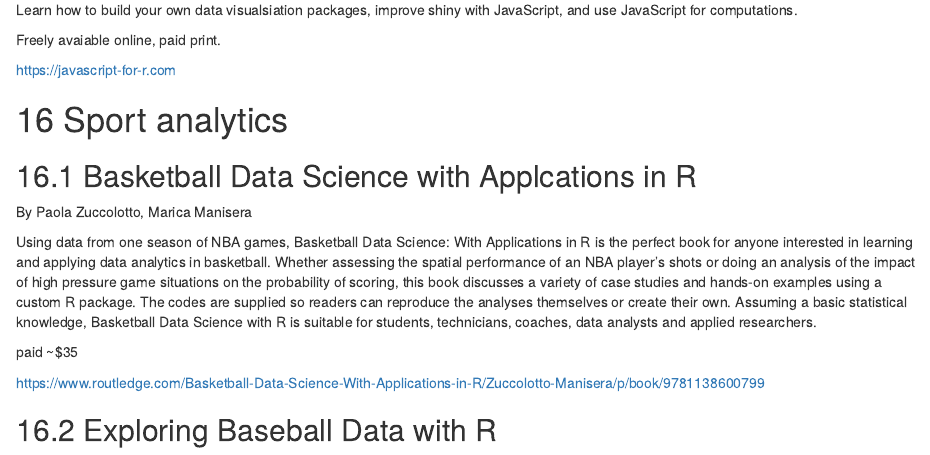
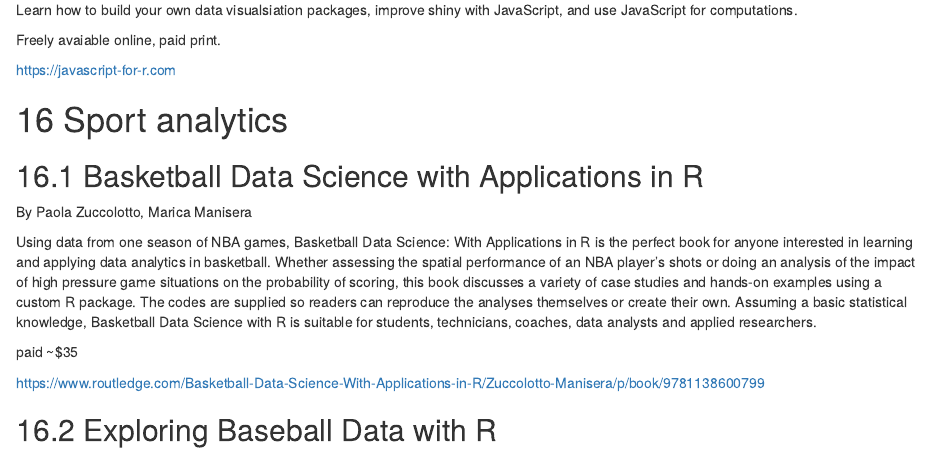
Before and after one commit to brwsioeb/BigBookofR, an R Markdown document (020-book_list.Rmd): the page in a window 1100 px wide, from 2840 px down. Rendered offline with R 4.5, knitr and Pandoc, with nearby package versions; drawn as R Markdown's standard HTML page in place of the format the file asks for.

Commit message:
fixed typo

```diff
--- a/020-book_list.Rmd
+++ b/020-book_list.Rmd
@@ -1055,7 +1055,7 @@
 
 # Sport analytics
 
-## Basketball Data Science with Applcations in R
+## Basketball Data Science with Applications in R
 By Paola Zuccolotto, Marica Manisera
 
 Using data from one season of NBA games, Basketball Data Science: With Applications in R is the perfect book for anyone interested in learning and applying data analytics in basketball. Whether assessing the spatial performance of an NBA player’s shots or doing an analysis of the impact of high pressure game situations on the probability of scoring, this book discusses a variety of case studies and hands-on examples using a custom R package. The codes are supplied so readers can reproduce the analyses themselves or create their own. Assuming a basic statistical knowledge, Basketball Data Science with R is suitable for students, technicians, coaches, data analysts and applied researchers.
```
